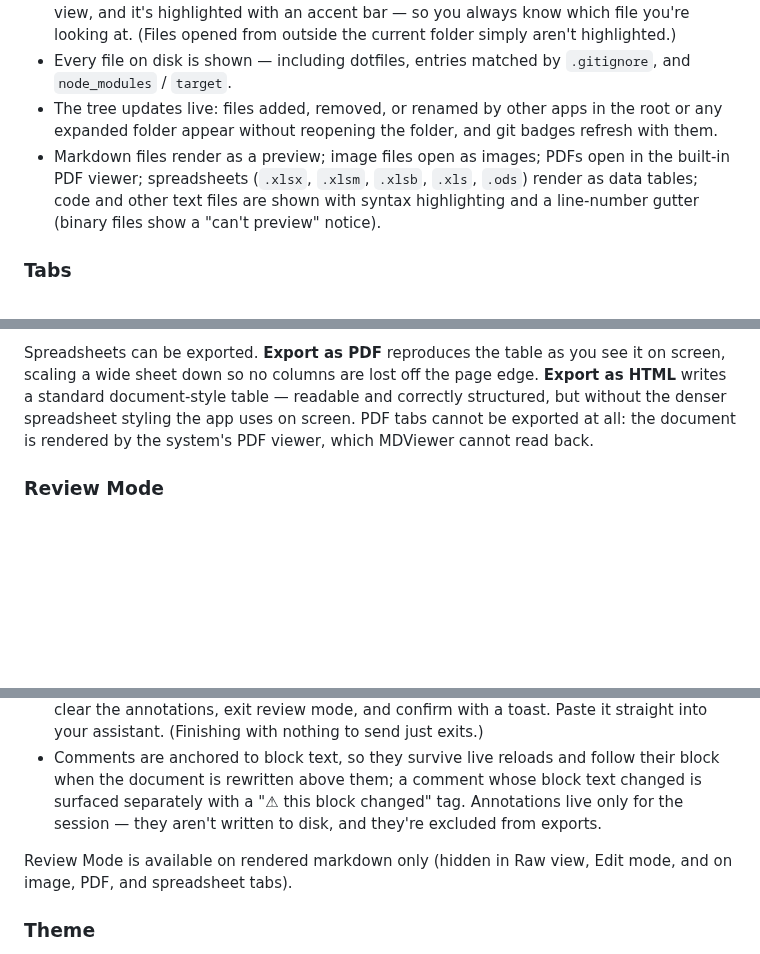
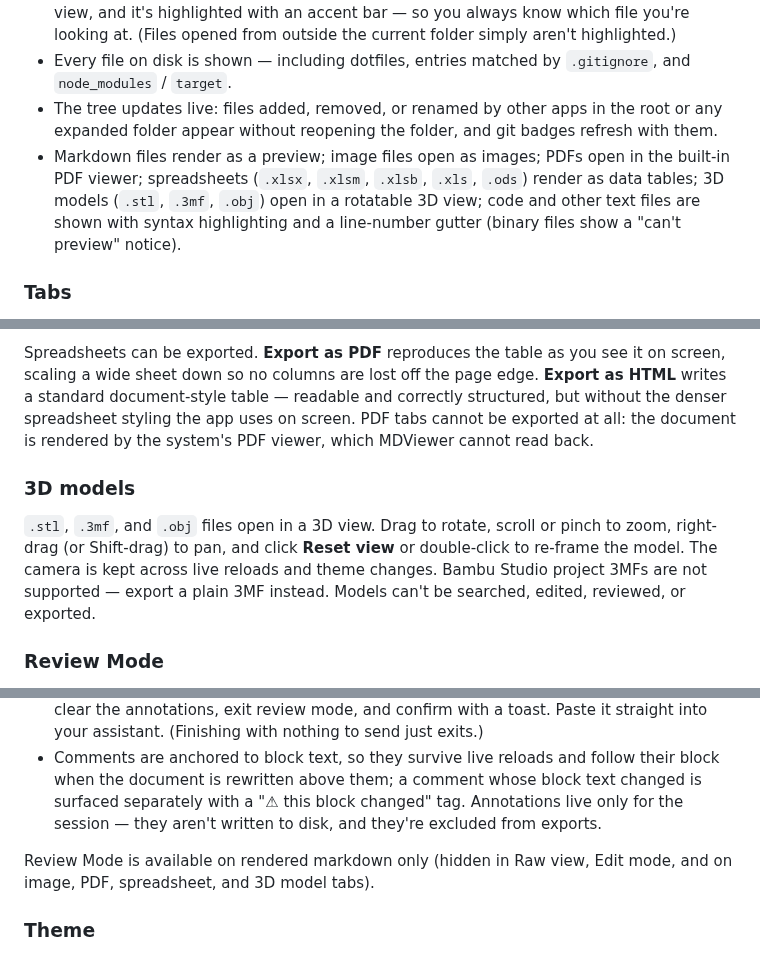
Before and after one commit to larsakeekstrand/mdviewer, a Markdown page: README.md, 3 parts joined by grey strips. Drawn GitHub-style; blank space fills up the shorter version.

Commit message:
Document the 3D model viewer

```diff
--- a/README.md
+++ b/README.md
@@ -136,7 +137,7 @@ that case.
 - The **active tab's file is revealed in the tree** — its folders expand, its row scrolls into view, and it's highlighted with an accent bar — so you always know which file you're looking at. (Files opened from outside the current folder simply aren't highlighted.)
 - Every file on disk is shown — including dotfiles, entries matched by `.gitignore`, and `node_modules` / `target`.
 - The tree updates live: files added, removed, or renamed by other apps in the root or any expanded folder appear without reopening the folder, and git badges refresh with them.
-- Markdown files render as a preview; image files open as images; PDFs open in the built-in PDF viewer; spreadsheets (`.xlsx`, `.xlsm`, `.xlsb`, `.xls`, `.ods`) render as data tables; code and other text files are shown with syntax highlighting and a line-number gutter (binary files show a "can't preview" notice).
+- Markdown files render as a preview; image files open as images; PDFs open in the built-in PDF viewer; spreadsheets (`.xlsx`, `.xlsm`, `.xlsb`, `.xls`, `.ods`) render as data tables; 3D models (`.stl`, `.3mf`, `.obj`) open in a rotatable 3D view; code and other text files are shown with syntax highlighting and a line-number gutter (binary files show a "can't preview" notice).
 
 ### Tabs
 
@@ -168,6 +169,10 @@ PDFs render in the same built-in viewer your browser uses, so search inside a PD
 
 Spreadsheets can be exported. **Export as PDF** reproduces the table as you see it on screen, scaling a wide sheet down so no columns are lost off the page edge. **Export as HTML** writes a standard document-style table — readable and correctly structured, but without the denser spreadsheet styling the app uses on screen. PDF tabs cannot be exported at all: the document is rendered by the system's PDF viewer, which MDViewer cannot read back.
 
+### 3D models
+
+`.stl`, `.3mf`, and `.obj` files open in a 3D view. Drag to rotate, scroll or pinch to zoom, right-drag (or Shift-drag) to pan, and click **Reset view** or double-click to re-frame the model. The camera is kept across live reloads and theme changes. Bambu Studio project 3MFs are not supported — export a plain 3MF instead. Models can't be searched, edited, reviewed, or exported.
+
 ### Review Mode
 
 Click **💬 Review** at the top-right of the tab bar to turn the rendered document into a review surface — useful when you're reading a plan, spec, or report produced by an AI coding assistant and want to send back precise feedback. A hint at the top of the document explains the flow.
@@ -177,7 +182,7 @@ Click **💬 Review** at the top-right of the tab bar to turn the rendered docum
 - When you're done, click the toggle again — now **✓ Finish & Copy** — to assemble everything into one markdown block (the file's path, the general note, and each annotated block quoted with its comment in document order), copy it to the clipboard, clear the annotations, exit review mode, and confirm with a toast. Paste it straight into your assistant. (Finishing with nothing to send just exits.)
 - Comments are anchored to block text, so they survive live reloads and follow their block when the document is rewritten above them; a comment whose block text changed is surfaced separately with a "⚠ this block changed" tag. Annotations live only for the session — they aren't written to disk, and they're excluded from exports.
 
-Review Mode is available on rendered markdown only (hidden in Raw view, Edit mode, and on image, PDF, and spreadsheet tabs).
+Review Mode is available on rendered markdown only (hidden in Raw view, Edit mode, and on image, PDF, spreadsheet, and 3D model tabs).
 
 ### Theme
 
```
Also changed, not shown: other parts of README.md (+1 -0 lines), CLAUDE.md (+45 -4 lines).
